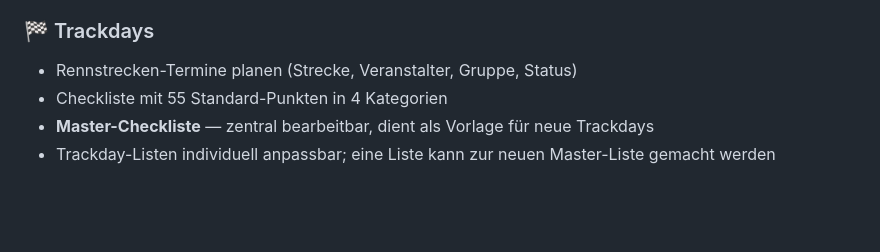
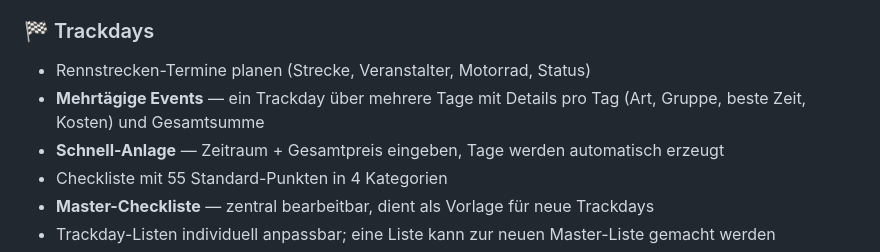
Before and after one commit to Ricci73/motorrad-serviceheft, a Markdown page: README.md, the part around the change. GitHub-like rendering; blank space fills up the shorter version.

Commit message:
README: Mehrtaegige Trackdays + Schnell-Anlage

```diff
--- a/README.md
+++ b/README.md
@@ -31,7 +31,9 @@ Dein digitaler Schreibtisch als Motorradfahrer — kostenlos, mobil, offline-fä
 - Beim Service: Material wählen → Kosten automatisch, Bestand reduziert
 
 ### 🏁 Trackdays
-- Rennstrecken-Termine planen (Strecke, Veranstalter, Gruppe, Status)
+- Rennstrecken-Termine planen (Strecke, Veranstalter, Motorrad, Status)
+- **Mehrtägige Events** — ein Trackday über mehrere Tage mit Details pro Tag (Art, Gruppe, beste Zeit, Kosten) und Gesamtsumme
+- **Schnell-Anlage** — Zeitraum + Gesamtpreis eingeben, Tage werden automatisch erzeugt
 - Checkliste mit 55 Standard-Punkten in 4 Kategorien
 - **Master-Checkliste** — zentral bearbeitbar, dient als Vorlage für neue Trackdays
 - Trackday-Listen individuell anpassbar; eine Liste kann zur neuen Master-Liste gemacht werden
```
